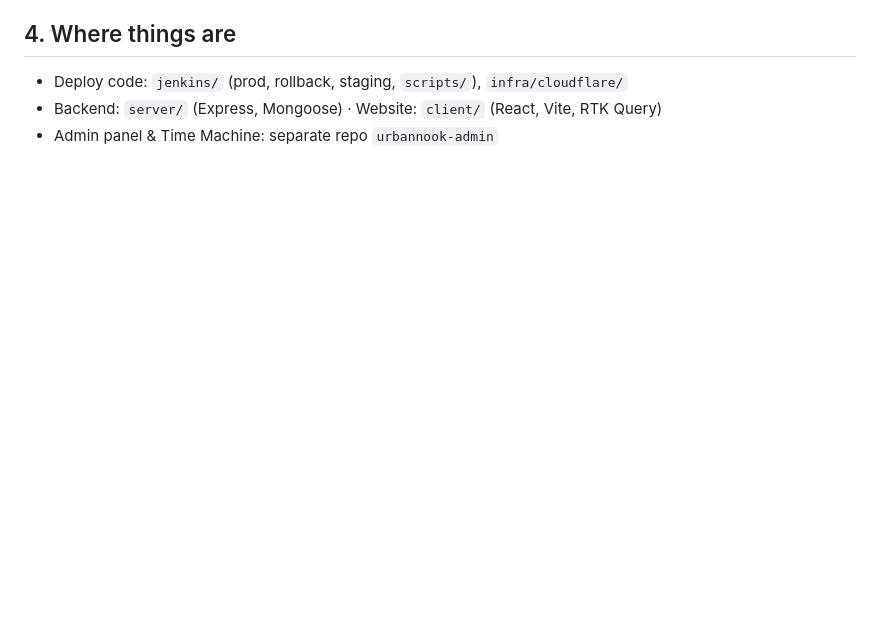
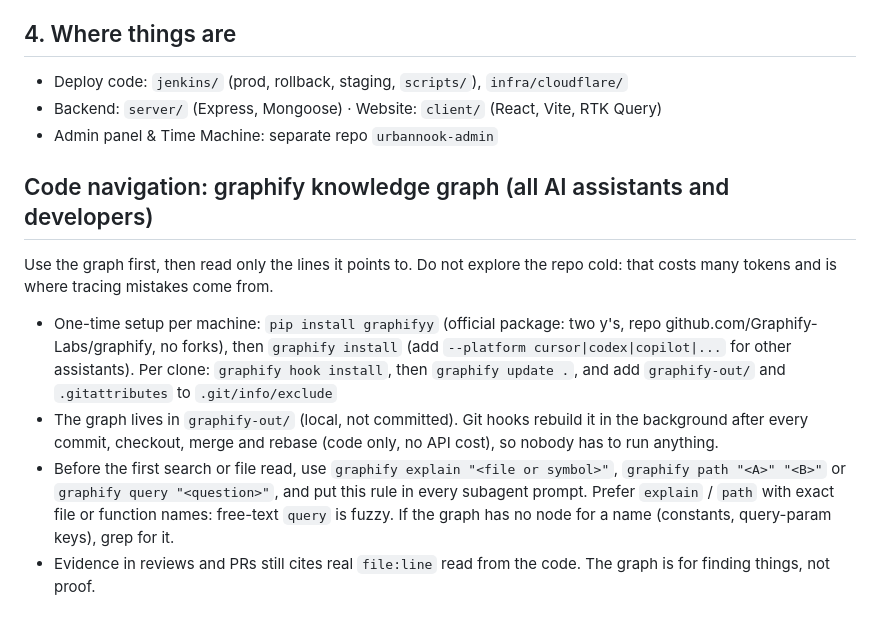
Before and after one commit to swapnil0000/urbannook, a Markdown page: AGENTS.md, the part around the change. Drawn GitHub-style; blank space fills up the shorter version.

Commit message:
docs: Graphify code navigation rule for AI assistants and developers
- AGENTS.md: use the graphify knowledge graph first, then read only the lines it points to
- Setup steps, auto-updating git hooks, exact-name queries and grep fallback
- Graph files stay local (not committed)

```diff
--- a/AGENTS.md
+++ b/AGENTS.md
@@ -56,3 +56,12 @@ compliant alternative instead.
 - Deploy code: `jenkins/` (prod, rollback, staging, `scripts/`), `infra/cloudflare/`
 - Backend: `server/` (Express, Mongoose) · Website: `client/` (React, Vite, RTK Query)
 - Admin panel & Time Machine: separate repo `urbannook-admin`
+
+## Code navigation: graphify knowledge graph (all AI assistants and developers)
+
+Use the graph first, then read only the lines it points to. Do not explore the repo cold: that costs many tokens and is where tracing mistakes come from.
+
+- One-time setup per machine: `pip install graphifyy` (official package: two y's, repo github.com/Graphify-Labs/graphify, no forks), then `graphify install` (add `--platform cursor|codex|copilot|...` for other assistants). Per clone: `graphify hook install`, then `graphify update .`, and add `graphify-out/` and `.gitattributes` to `.git/info/exclude`
+- The graph lives in `graphify-out/` (local, not committed). Git hooks rebuild it in the background after every commit, checkout, merge and rebase (code only, no API cost), so nobody has to run anything.
+- Before the first search or file read, use `graphify explain "<file or symbol>"`, `graphify path "<A>" "<B>"` or `graphify query "<question>"`, and put this rule in every subagent prompt. Prefer `explain` / `path` with exact file or function names: free-text `query` is fuzzy. If the graph has no node for a name (constants, query-param keys), grep for it.
+- Evidence in reviews and PRs still cites real `file:line` read from the code. The graph is for finding things, not proof.
```
